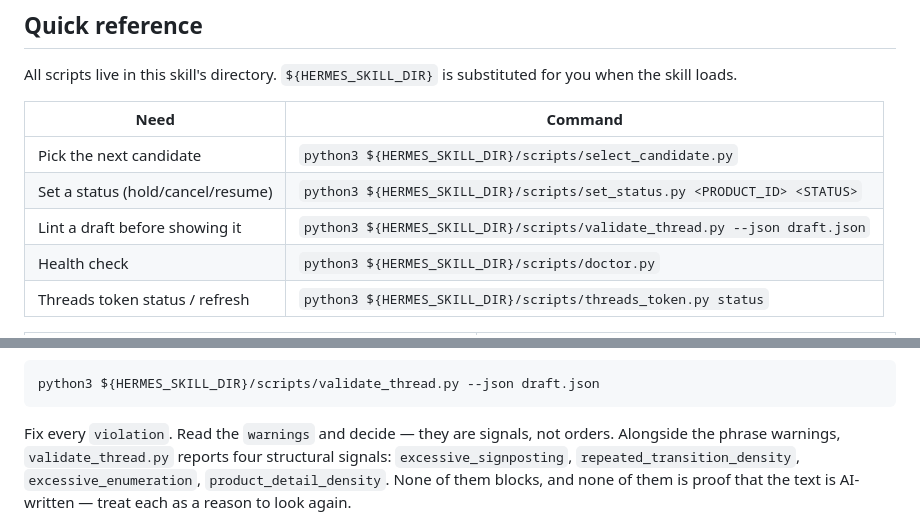
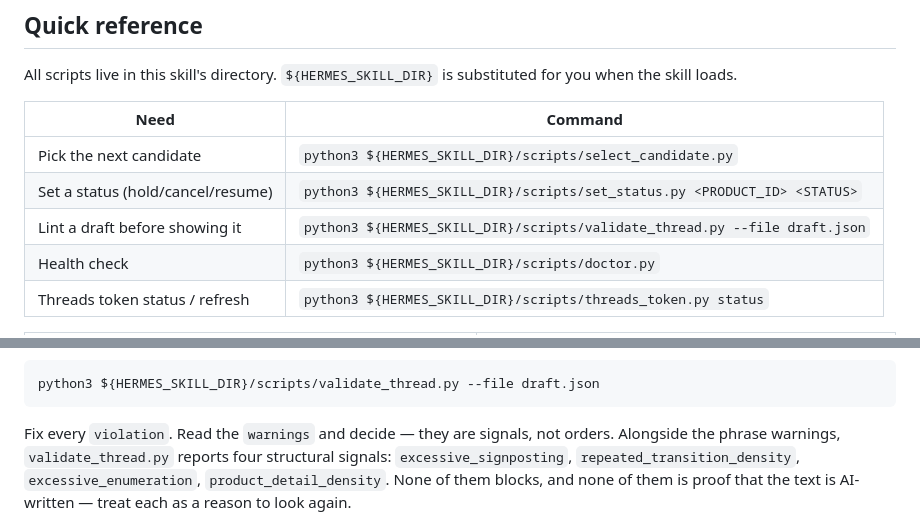
Before and after one commit to msyamsularif/affiliate-threads-generator, a Markdown page: skills/affiliate-threads-generator/SKILL.md, 2 parts joined by grey strips. GitHub-like rendering.

Commit message:
Fix validate_thread.py invocation in the skill runbook
Both lint commands in SKILL.md passed `--json draft.json`, but the script
only accepts `--file`/`--stdin` as its source and `--format {json,text}` for
output, with JSON already the default. The command aborted with
"unrecognized arguments" and exit code 2 before running any check, so the
quick reference and the Step 6 deterministic lint now call `--file
draft.json`.

````diff
--- a/skills/affiliate-threads-generator/SKILL.md
+++ b/skills/affiliate-threads-generator/SKILL.md
@@ -169,7 +169,7 @@ for you when the skill loads.
 | --------------------------------- | -------------------------------------------------------------------------- |
 | Pick the next candidate           | `python3 ${HERMES_SKILL_DIR}/scripts/select_candidate.py`                  |
 | Set a status (hold/cancel/resume) | `python3 ${HERMES_SKILL_DIR}/scripts/set_status.py <PRODUCT_ID> <STATUS>`  |
-| Lint a draft before showing it    | `python3 ${HERMES_SKILL_DIR}/scripts/validate_thread.py --json draft.json` |
+| Lint a draft before showing it    | `python3 ${HERMES_SKILL_DIR}/scripts/validate_thread.py --file draft.json` |
 | Health check                      | `python3 ${HERMES_SKILL_DIR}/scripts/doctor.py`                            |
 | Threads token status / refresh    | `python3 ${HERMES_SKILL_DIR}/scripts/threads_token.py status`              |
 
@@ -355,7 +355,7 @@ Four passes on the draft, in this order:
 4. **Deterministic lint** — the same check the publish tool will run:
 
 ```bash
-python3 ${HERMES_SKILL_DIR}/scripts/validate_thread.py --json draft.json
+python3 ${HERMES_SKILL_DIR}/scripts/validate_thread.py --file draft.json
 ```
 
 Fix every `violation`. Read the `warnings` and decide — they are signals, not
````
